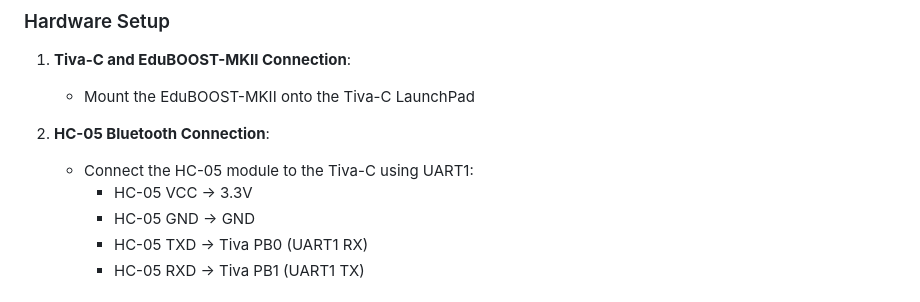
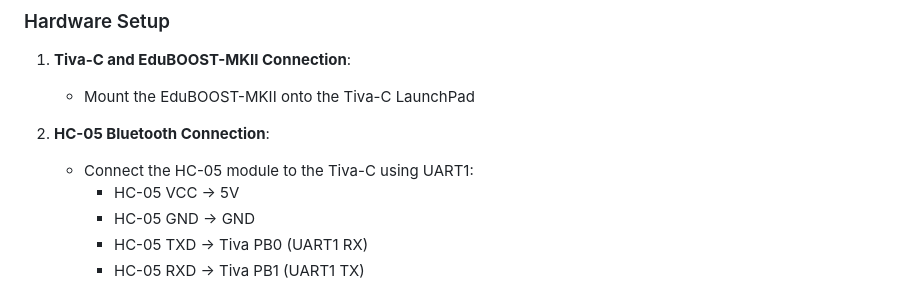
Before and after one commit to jgaucin03/MotionIoT, a Markdown page: README.md, the part around the change. GitHub-like rendering.

```diff
--- a/README.md
+++ b/README.md
@@ -55,7 +55,7 @@ The project consists of two main components:
 
 2. **HC-05 Bluetooth Connection**:
    - Connect the HC-05 module to the Tiva-C using UART1:
-     - HC-05 VCC → 3.3V
+     - HC-05 VCC → 5V
      - HC-05 GND → GND
      - HC-05 TXD → Tiva PB0 (UART1 RX)
      - HC-05 RXD → Tiva PB1 (UART1 TX)
```
